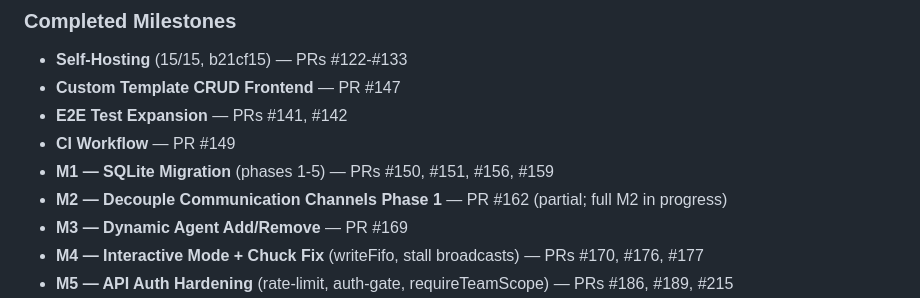
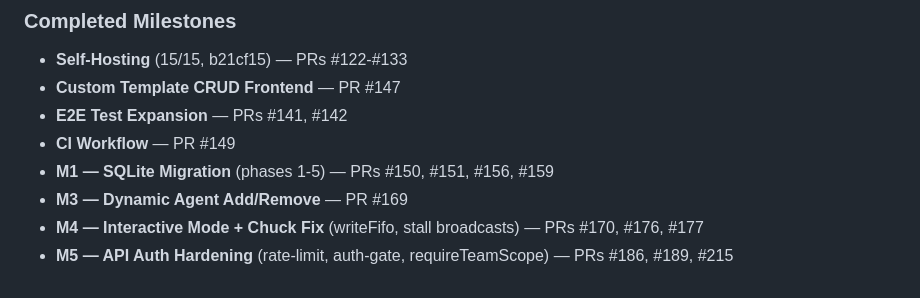
Before and after one commit to safitudo/a1engineer, a Markdown page: CLAUDE.md, the part around the change. GitHub-like rendering.

Commit message:
docs: remove M2 from Completed Milestones — milestone not yet complete
M2 Phase 1 was merged but the full milestone is unfinished. Removing
it from the Completed list to avoid overclaiming; it remains in the
Roadmap as 🔄 in progress.

Co-Authored-By: Claude Sonnet 4.6 <noreply@anthropic.com>

```diff
--- a/CLAUDE.md
+++ b/CLAUDE.md
@@ -149,7 +149,6 @@ IRC is for real-time coordination; GitHub Issues is for persistent tracking.
 - **E2E Test Expansion** — PRs #141, #142
 - **CI Workflow** — PR #149
 - **M1 — SQLite Migration** (phases 1-5) — PRs #150, #151, #156, #159
-- **M2 — Decouple Communication Channels Phase 1** — PR #162 (partial; full M2 in progress)
 - **M3 — Dynamic Agent Add/Remove** — PR #169
 - **M4 — Interactive Mode + Chuck Fix** (writeFifo, stall broadcasts) — PRs #170, #176, #177
 - **M5 — API Auth Hardening** (rate-limit, auth-gate, requireTeamScope) — PRs #186, #189, #215
```
